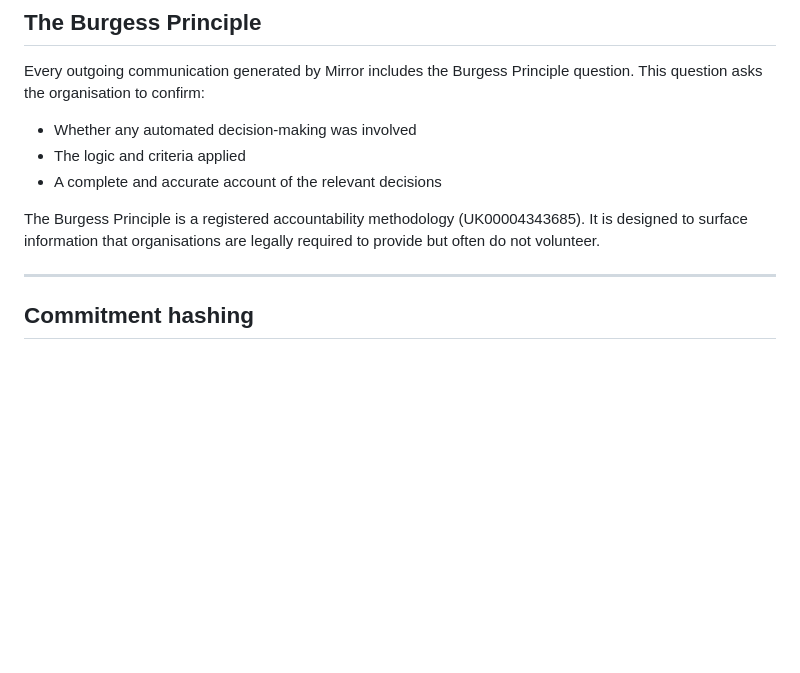
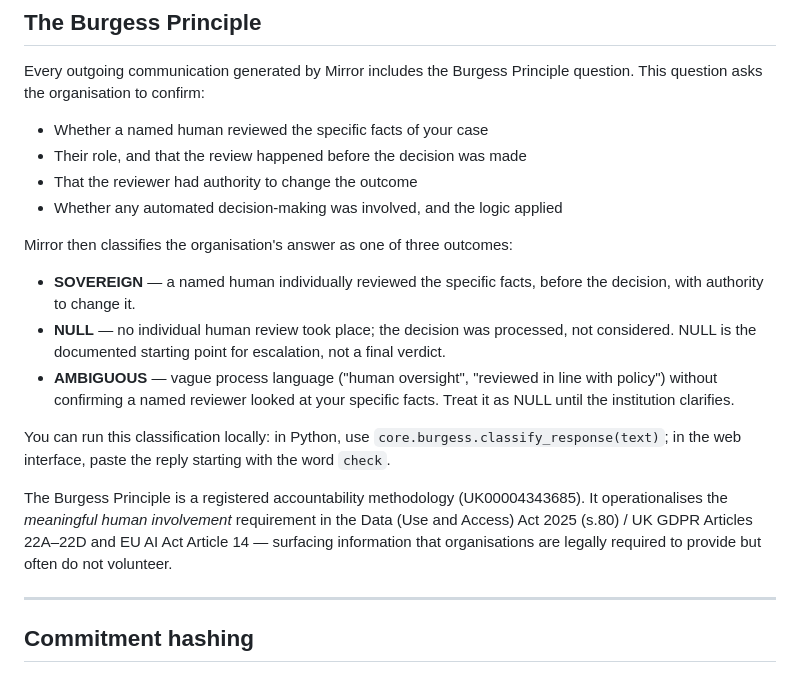
Before and after one commit to ljbudgie/Mirror, a Markdown page: docs/user_guide.md, the part around the change. Drawn GitHub-style; blank space fills up the shorter version.

```diff
--- a/docs/user_guide.md
+++ b/docs/user_guide.md
@@ -146,12 +146,30 @@ classification if the backend is unavailable.
 Every outgoing communication generated by Mirror includes the Burgess
 Principle question. This question asks the organisation to confirm:
 
-- Whether any automated decision-making was involved
-- The logic and criteria applied
-- A complete and accurate account of the relevant decisions
+- Whether a named human reviewed the specific facts of your case
+- Their role, and that the review happened before the decision was made
+- That the reviewer had authority to change the outcome
+- Whether any automated decision-making was involved, and the logic applied
+
+Mirror then classifies the organisation's answer as one of three outcomes:
+
+- **SOVEREIGN** — a named human individually reviewed the specific facts,
+  before the decision, with authority to change it.
+- **NULL** — no individual human review took place; the decision was
+  processed, not considered. NULL is the documented starting point for
+  escalation, not a final verdict.
+- **AMBIGUOUS** — vague process language ("human oversight", "reviewed in
+  line with policy") without confirming a named reviewer looked at your
+  specific facts. Treat it as NULL until the institution clarifies.
+
+You can run this classification locally: in Python, use
+`core.burgess.classify_response(text)`; in the web interface, paste the reply
+starting with the word `check`.
 
 The Burgess Principle is a registered accountability methodology
-(UK00004343685). It is designed to surface information that organisations
+(UK00004343685). It operationalises the *meaningful human involvement*
+requirement in the Data (Use and Access) Act 2025 (s.80) / UK GDPR Articles
+22A–22D and EU AI Act Article 14 — surfacing information that organisations
 are legally required to provide but often do not volunteer.
 
 ---
```
Also changed, not shown: README.md (+26 -5 lines).
